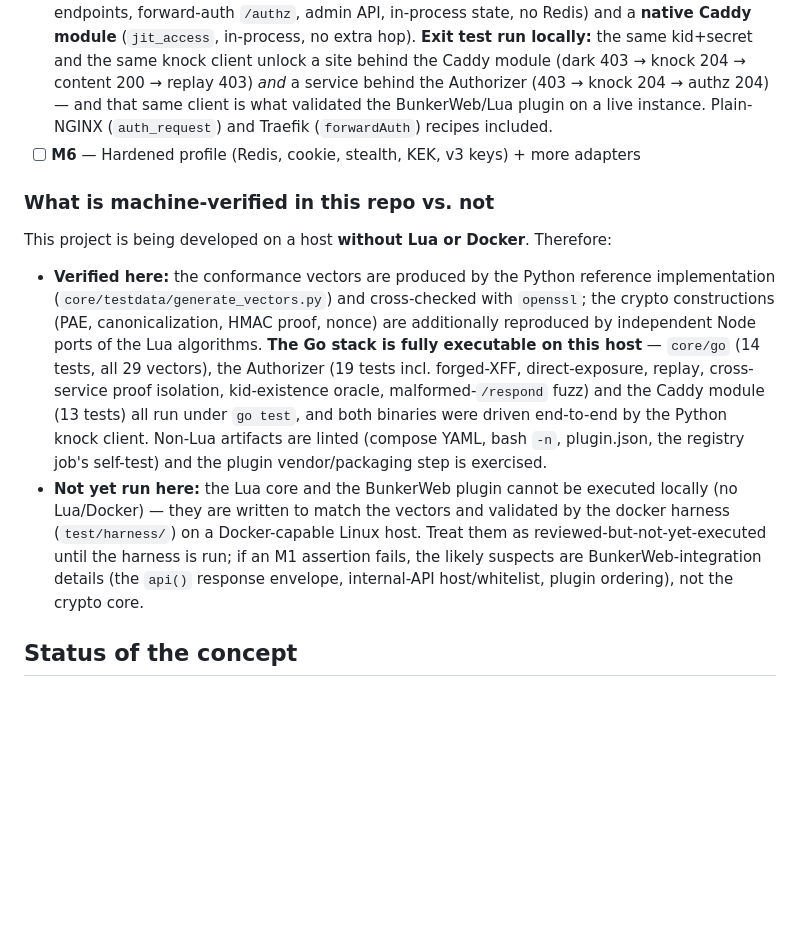
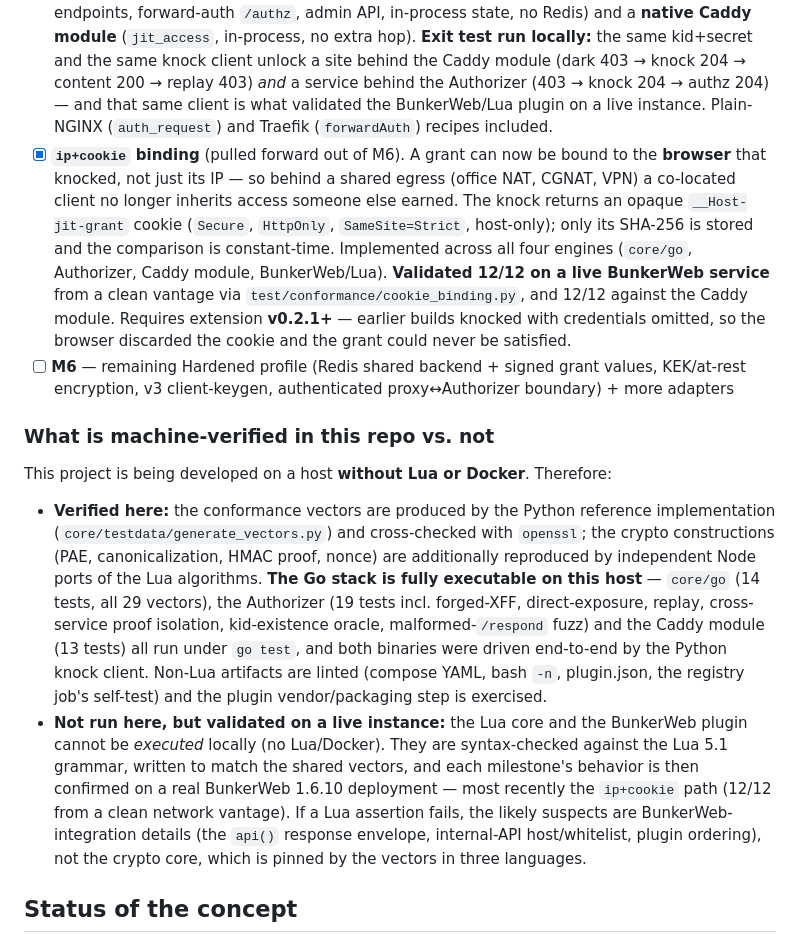
Before and after one commit to Slopapalooza/jit-network-access, a Markdown page: README.md, the part around the change. Rendered like a GitHub page; blank space fills up the shorter version.

Commit message:
docs: record the live validation of ip+cookie on BunkerWeb
Plugin 0.3.0 deployed to a production BunkerWeb 1.6.10 instance and the
ip+cookie conformance probe run from a clean network vantage: 12/12 —
the knock sets an opaque __Host-jit-grant cookie with every load-bearing
attribute, and the same IP is denied without it, denied with a wrong
value, and admitted with the right one. That was the last unexecuted
piece of the feature (no Lua runtime on the dev host).

The service was reverted to `ip` binding afterwards: enabling ip+cookie
requires the browser extension at v0.2.1+, or the old credentials-omitted
knock discards the cookie and the client re-knocks forever.

Co-Authored-By: Claude Opus 5 <noreply@anthropic.com>

```diff
--- a/README.md
+++ b/README.md
@@ -57,14 +57,15 @@ Roadmap lives in [`DESIGN.md` §9](DESIGN.md). Current increment:
 - [x] **M3** — Chromium MV3 extension (`extension/`): silent knock on top-level navigation to enrolled origins, enrollment (non-extractable WebCrypto key), popup status. Its WebCrypto reproduces the shared vectors byte-for-byte (proof identical to the Python client and Lua server — 3-language interop). Security rules from §11 R6 baked in (frame-scoped knocks, locked `externally_connectable`, worker-derived origin, no proof across the message boundary, exact-origin, HTTPS-only). MV3 browser plumbing is manual-test (load unpacked); crypto + knock logic are validated.
 - [x] **M4** — admin UX. One-time-code enrollment (`POST /enroll` exchanges a single-use code for the secret via headers — **validated 5/5 on real BunkerWeb**: mint → exchange → single-use → knock with the enrolled secret unlocks), extension code-exchange enrollment, `bwcli jitaccess token`, UI metrics page (`ui/actions.py`), and the Simple quickstart + plugin-ordering guidance in `adapters/bunkerweb/README.md`.
 - [x] **M5** — **portability proved: one token, three engines.** `core/go` reproduces all 29 shared vectors byte-for-byte (`go test ./core/go`), so Go and Lua compute identical proofs and identical grant keys. Built on it: the **standalone Authorizer** (single static binary — protocol endpoints, forward-auth `/authz`, admin API, in-process state, no Redis) and a **native Caddy module** (`jit_access`, in-process, no extra hop). **Exit test run locally:** the same kid+secret and the same knock client unlock a site behind the Caddy module (dark 403 → knock 204 → content 200 → replay 403) *and* a service behind the Authorizer (403 → knock 204 → authz 204) — and that same client is what validated the BunkerWeb/Lua plugin on a live instance. Plain-NGINX (`auth_request`) and Traefik (`forwardAuth`) recipes included.
-- [ ] **M6** — Hardened profile (Redis, cookie, stealth, KEK, v3 keys) + more adapters
+- [x] **`ip+cookie` binding** (pulled forward out of M6). A grant can now be bound to the **browser** that knocked, not just its IP — so behind a shared egress (office NAT, CGNAT, VPN) a co-located client no longer inherits access someone else earned. The knock returns an opaque `__Host-jit-grant` cookie (`Secure`, `HttpOnly`, `SameSite=Strict`, host-only); only its SHA-256 is stored and the comparison is constant-time. Implemented across all four engines (`core/go`, Authorizer, Caddy module, BunkerWeb/Lua). **Validated 12/12 on a live BunkerWeb service** from a clean vantage via `test/conformance/cookie_binding.py`, and 12/12 against the Caddy module. Requires extension **v0.2.1+** — earlier builds knocked with credentials omitted, so the browser discarded the cookie and the grant could never be satisfied.
+- [ ] **M6** — remaining Hardened profile (Redis shared backend + signed grant values, KEK/at-rest encryption, v3 client-keygen, authenticated proxy↔Authorizer boundary) + more adapters
 
 ### What is machine-verified in this repo vs. not
 
 This project is being developed on a host **without Lua or Docker**. Therefore:
 
 - **Verified here:** the conformance vectors are produced by the Python reference implementation (`core/testdata/generate_vectors.py`) and cross-checked with `openssl`; the crypto constructions (PAE, canonicalization, HMAC proof, nonce) are additionally reproduced by independent Node ports of the Lua algorithms. **The Go stack is fully executable on this host** — `core/go` (14 tests, all 29 vectors), the Authorizer (19 tests incl. forged-XFF, direct-exposure, replay, cross-service proof isolation, kid-existence oracle, malformed-`/respond` fuzz) and the Caddy module (13 tests) all run under `go test`, and both binaries were driven end-to-end by the Python knock client. Non-Lua artifacts are linted (compose YAML, bash `-n`, plugin.json, the registry job's self-test) and the plugin vendor/packaging step is exercised.
-- **Not yet run here:** the Lua core and the BunkerWeb plugin cannot be executed locally (no Lua/Docker) — they are written to match the vectors and validated by the docker harness (`test/harness/`) on a Docker-capable Linux host. Treat them as reviewed-but-not-yet-executed until the harness is run; if an M1 assertion fails, the likely suspects are BunkerWeb-integration details (the `api()` response envelope, internal-API host/whitelist, plugin ordering), not the crypto core.
+- **Not run here, but validated on a live instance:** the Lua core and the BunkerWeb plugin cannot be *executed* locally (no Lua/Docker). They are syntax-checked against the Lua 5.1 grammar, written to match the shared vectors, and each milestone's behavior is then confirmed on a real BunkerWeb 1.6.10 deployment — most recently the `ip+cookie` path (12/12 from a clean network vantage). If a Lua assertion fails, the likely suspects are BunkerWeb-integration details (the `api()` response envelope, internal-API host/whitelist, plugin ordering), not the crypto core, which is pinned by the vectors in three languages.
 
 ## Status of the concept
 
```
